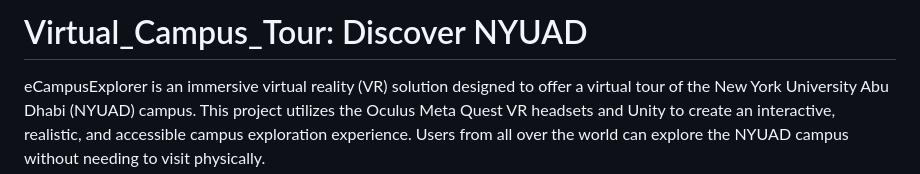
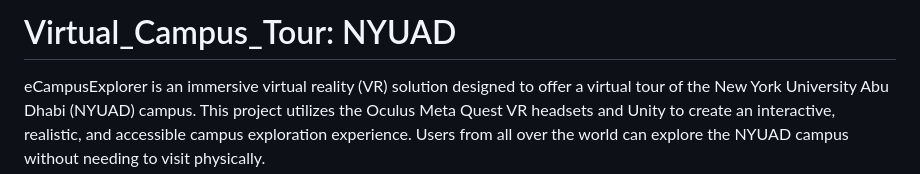
Before and after one commit to iam-agyenim/Virtual_Campus_Tour, a Markdown page: README.md, the part around the change. GitHub-like rendering.

```diff
--- a/README.md
+++ b/README.md
@@ -1,5 +1,5 @@
 
-# Virtual_Campus_Tour: Discover NYUAD
+# Virtual_Campus_Tour:  NYUAD
 
 eCampusExplorer is an immersive virtual reality (VR) solution designed to offer a virtual tour of the New York University Abu Dhabi (NYUAD) campus. This project utilizes the Oculus Meta Quest VR headsets and Unity to create an interactive, realistic, and accessible campus exploration experience. Users from all over the world can explore the NYUAD campus without needing to visit physically.
 
```
